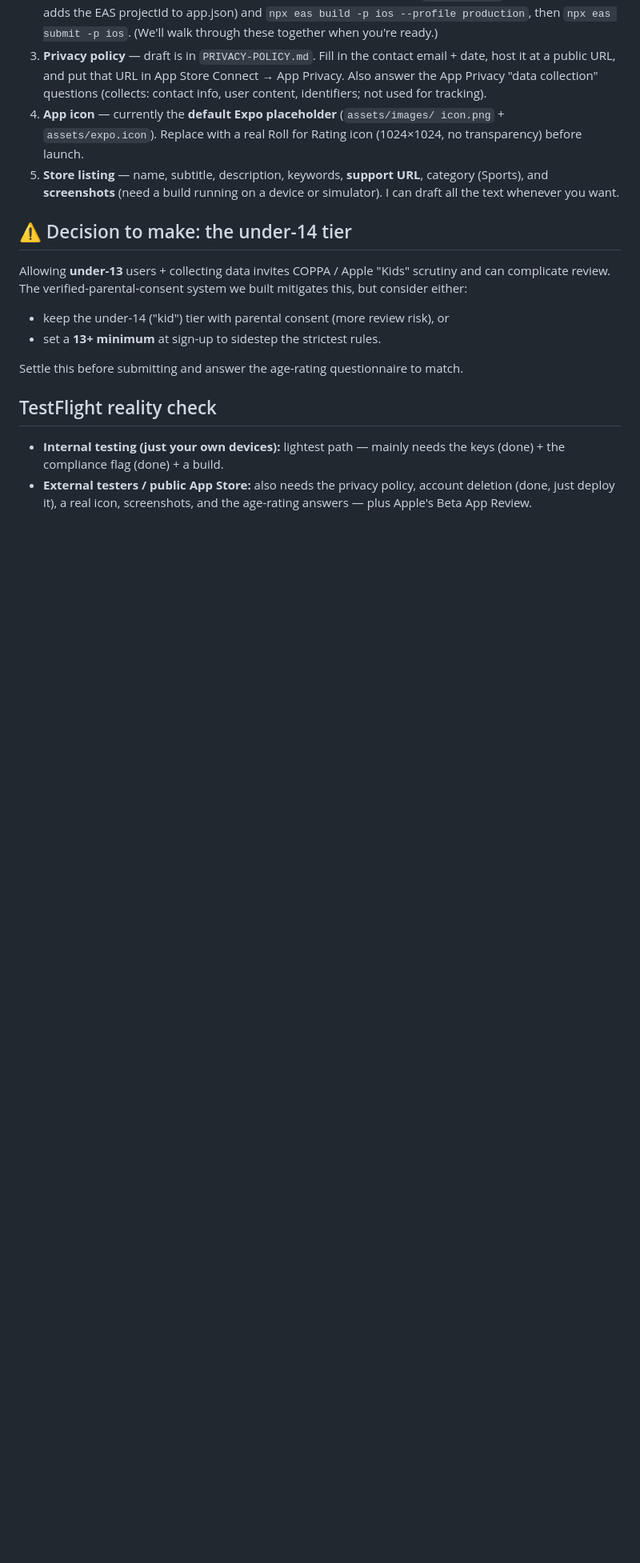
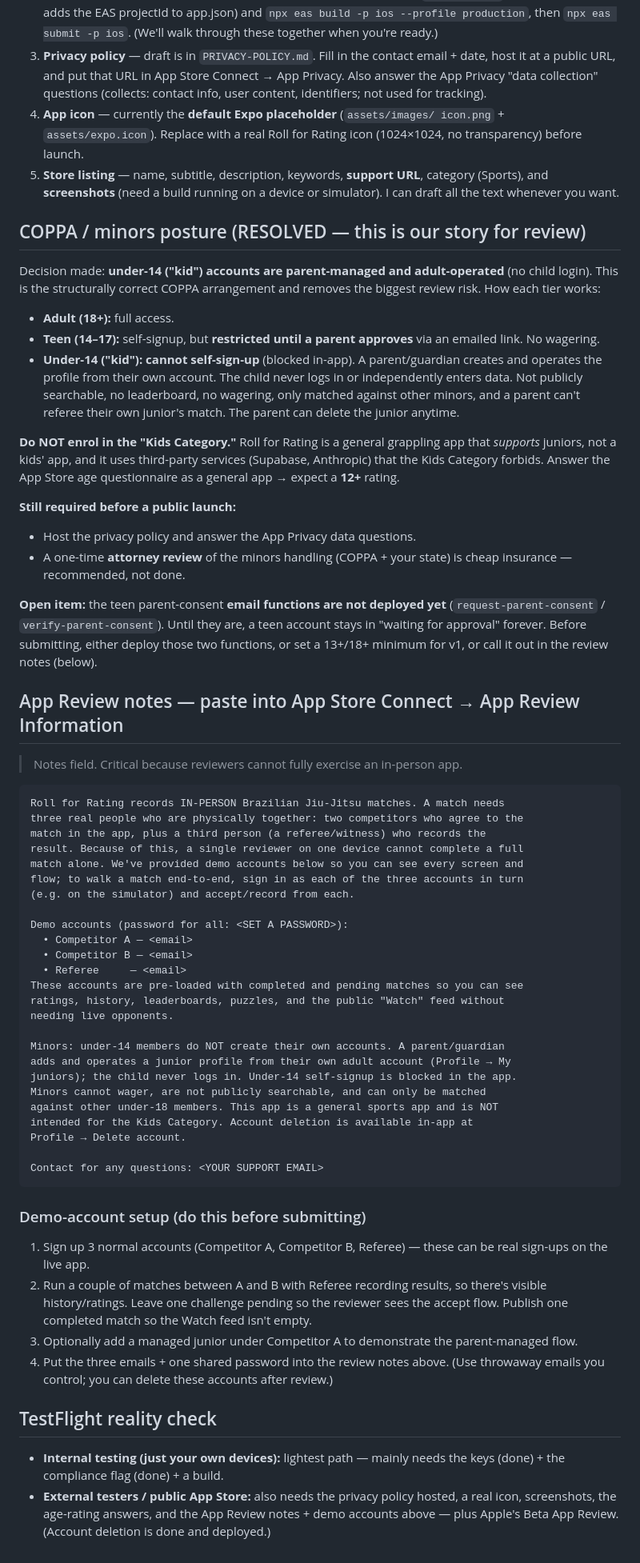
Before and after one commit to flowstatejj/roll-for-rating, a Markdown page: APP-STORE-PREP.md, the part around one of its changes. Shown at 80% size. Rendered like a GitHub page; blank space fills up the shorter version.

Commit message:
App Store prep: review notes + demo-account guidance + COPPA posture

````diff
--- a/APP-STORE-PREP.md
+++ b/APP-STORE-PREP.md
@@ -43,20 +39,85 @@ Until deployed, the button shows a friendly "not set up yet" message.
    category (Sports), and **screenshots** (need a build running on a device or
    simulator). I can draft all the text whenever you want.
 
-## ⚠️ Decision to make: the under-14 tier
+## COPPA / minors posture (RESOLVED — this is our story for review)
 
-Allowing **under-13** users + collecting data invites COPPA / Apple "Kids"
-scrutiny and can complicate review. The verified-parental-consent system we
-built mitigates this, but consider either:
-- keep the under-14 ("kid") tier with parental consent (more review risk), or
-- set a **13+ minimum** at sign-up to sidestep the strictest rules.
+Decision made: **under-14 ("kid") accounts are parent-managed and adult-operated**
+(no child login). This is the structurally correct COPPA arrangement and removes
+the biggest review risk. How each tier works:
 
-Settle this before submitting and answer the age-rating questionnaire to match.
+- **Adult (18+):** full access.
+- **Teen (14–17):** self-signup, but **restricted until a parent approves** via an
+  emailed link. No wagering.
+- **Under-14 ("kid"):** **cannot self-sign-up** (blocked in-app). A parent/guardian
+  creates and operates the profile from their own account. The child never logs
+  in or independently enters data. Not publicly searchable, no leaderboard, no
+  wagering, only matched against other minors, and a parent can't referee their
+  own junior's match. The parent can delete the junior anytime.
+
+**Do NOT enrol in the "Kids Category."** Roll for Rating is a general grappling
+app that *supports* juniors, not a kids' app, and it uses third-party services
+(Supabase, Anthropic) that the Kids Category forbids. Answer the App Store age
+questionnaire as a general app → expect a **12+** rating.
+
+**Still required before a public launch:**
+- Host the privacy policy and answer the App Privacy data questions.
+- A one-time **attorney review** of the minors handling (COPPA + your state) is
+  cheap insurance — recommended, not done.
+
+**Open item:** the teen parent-consent **email functions are not deployed yet**
+(`request-parent-consent` / `verify-parent-consent`). Until they are, a teen
+account stays in "waiting for approval" forever. Before submitting, either deploy
+those two functions, or set a 13+/18+ minimum for v1, or call it out in the
+review notes (below).
+
+## App Review notes — paste into App Store Connect → App Review Information
+
+> Notes field. Critical because reviewers cannot fully exercise an in-person app.
+
+```
+Roll for Rating records IN-PERSON Brazilian Jiu-Jitsu matches. A match needs
+three real people who are physically together: two competitors who agree to the
+match in the app, plus a third person (a referee/witness) who records the
+result. Because of this, a single reviewer on one device cannot complete a full
+match alone. We've provided demo accounts below so you can see every screen and
+flow; to walk a match end-to-end, sign in as each of the three accounts in turn
+(e.g. on the simulator) and accept/record from each.
+
+Demo accounts (password for all: <SET A PASSWORD>):
+  • Competitor A — <email>
+  • Competitor B — <email>
+  • Referee     — <email>
+These accounts are pre-loaded with completed and pending matches so you can see
+ratings, history, leaderboards, puzzles, and the public "Watch" feed without
+needing live opponents.
+
+Minors: under-14 members do NOT create their own accounts. A parent/guardian
+adds and operates a junior profile from their own adult account (Profile → My
+juniors); the child never logs in. Under-14 self-signup is blocked in the app.
+Minors cannot wager, are not publicly searchable, and can only be matched
+against other under-18 members. This app is a general sports app and is NOT
+intended for the Kids Category. Account deletion is available in-app at
+Profile → Delete account.
+
+Contact for any questions: <YOUR SUPPORT EMAIL>
+```
+
+### Demo-account setup (do this before submitting)
+1. Sign up 3 normal accounts (Competitor A, Competitor B, Referee) — these can be
+   real sign-ups on the live app.
+2. Run a couple of matches between A and B with Referee recording results, so
+   there's visible history/ratings. Leave one challenge pending so the reviewer
+   sees the accept flow. Publish one completed match so the Watch feed isn't empty.
+3. Optionally add a managed junior under Competitor A to demonstrate the
+   parent-managed flow.
+4. Put the three emails + one shared password into the review notes above.
+   (Use throwaway emails you control; you can delete these accounts after review.)
 
 ## TestFlight reality check
 
 - **Internal testing (just your own devices):** lightest path — mainly needs
   the keys (done) + the compliance flag (done) + a build.
-- **External testers / public App Store:** also needs the privacy policy,
-  account deletion (done, just deploy it), a real icon, screenshots, and the
-  age-rating answers — plus Apple's Beta App Review.
+- **External testers / public App Store:** also needs the privacy policy hosted,
+  a real icon, screenshots, the age-rating answers, and the App Review notes +
+  demo accounts above — plus Apple's Beta App Review. (Account deletion is done
+  and deployed.)
````
Also changed, not shown: other parts of APP-STORE-PREP.md (+4 -8 lines).
